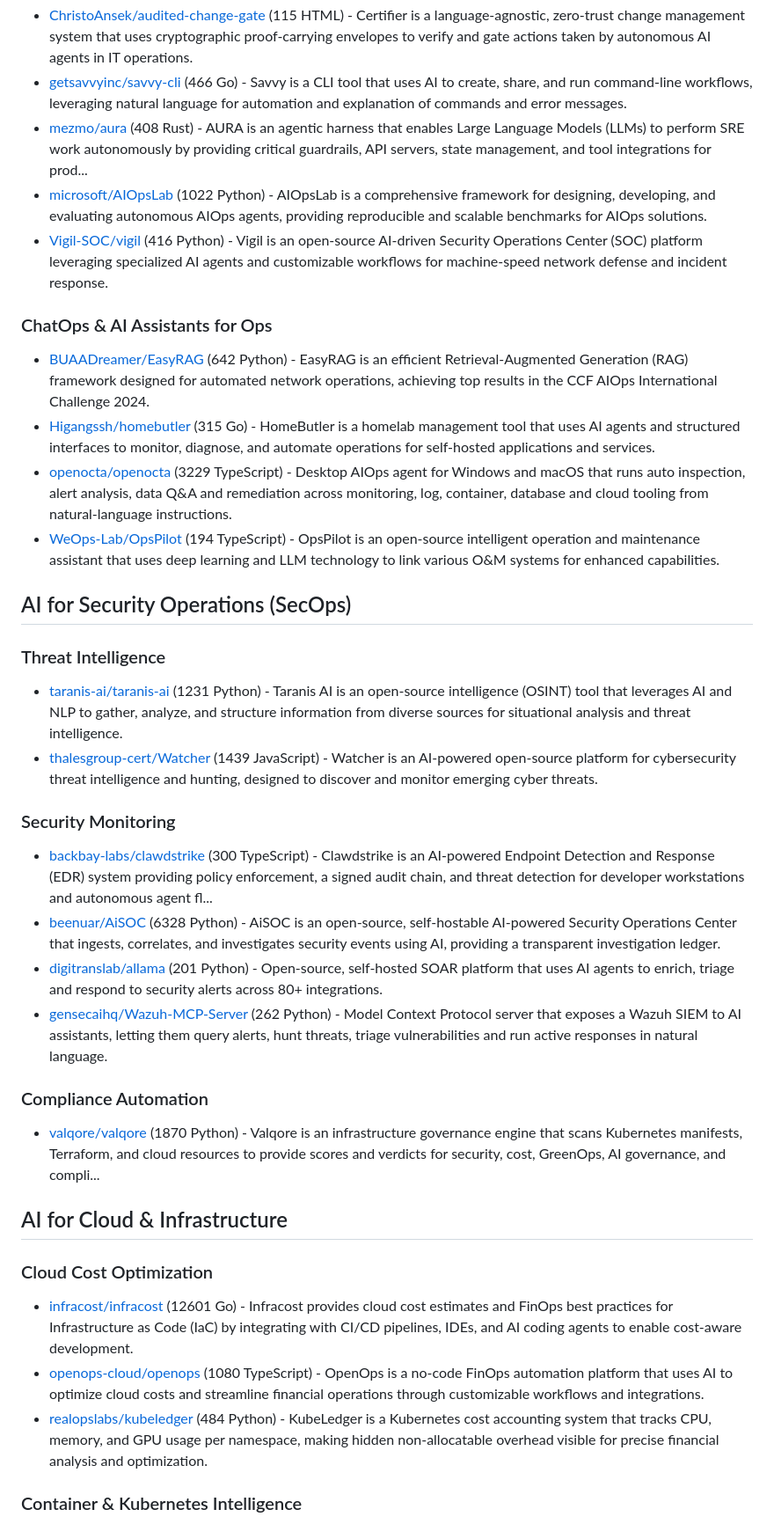
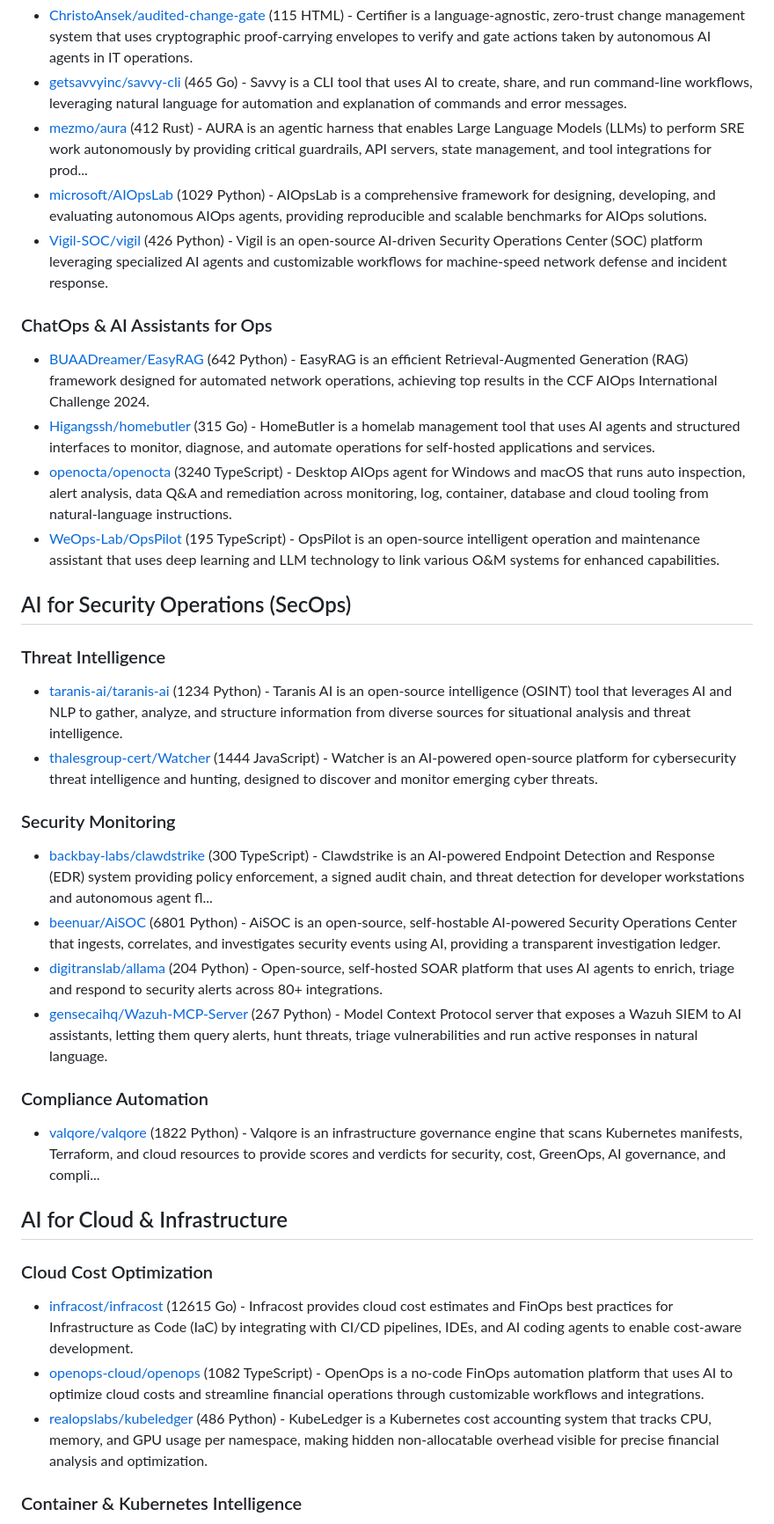
Before and after one commit to korchasa/awesome-ai-for-infra, a Markdown page: README.md, the part around one of its changes. Shown at 88% size. Rendered like a GitHub page.

Commit message:
chore: update Awesome AI for Infra

```diff
--- a/README.md
+++ b/README.md
@@ -114,41 +114,41 @@ Table of Contents:
 - [ChristoAnsek/audited-change-gate](https://github.com/ChristoAnsek/audited-change-gate) (115 HTML) - Certifier is a language-agnostic, zero-trust change management system that uses cryptographic proof-carrying envelopes to verify and gate actions taken by autonomous AI agents in IT operations.
-- [getsavvyinc/savvy-cli](https://github.com/getsavvyinc/savvy-cli) (466 Go) - Savvy is a CLI tool that uses AI to create, share, and run command-line workflows, leveraging natural language for automation and explanation of commands and error messages.
-- [mezmo/aura](https://github.com/mezmo/aura) (408 Rust) - AURA is an agentic harness that enables Large Language Models (LLMs) to perform SRE work autonomously by providing critical guardrails, API servers, state management, and tool integrations for prod...
-- [microsoft/AIOpsLab](https://github.com/microsoft/AIOpsLab) (1022 Python) - AIOpsLab is a comprehensive framework for designing, developing, and evaluating autonomous AIOps agents, providing reproducible and scalable benchmarks for AIOps solutions.
-- [Vigil-SOC/vigil](https://github.com/Vigil-SOC/vigil) (416 Python) - Vigil is an open-source AI-driven Security Operations Center (SOC) platform leveraging specialized AI agents and customizable workflows for machine-speed network defense and incident response.
+- [getsavvyinc/savvy-cli](https://github.com/getsavvyinc/savvy-cli) (465 Go) - Savvy is a CLI tool that uses AI to create, share, and run command-line workflows, leveraging natural language for automation and explanation of commands and error messages.
+- [mezmo/aura](https://github.com/mezmo/aura) (412 Rust) - AURA is an agentic harness that enables Large Language Models (LLMs) to perform SRE work autonomously by providing critical guardrails, API servers, state management, and tool integrations for prod...
+- [microsoft/AIOpsLab](https://github.com/microsoft/AIOpsLab) (1029 Python) - AIOpsLab is a comprehensive framework for designing, developing, and evaluating autonomous AIOps agents, providing reproducible and scalable benchmarks for AIOps solutions.
+- [Vigil-SOC/vigil](https://github.com/Vigil-SOC/vigil) (426 Python) - Vigil is an open-source AI-driven Security Operations Center (SOC) platform leveraging specialized AI agents and customizable workflows for machine-speed network defense and incident response.
 
 ### ChatOps & AI Assistants for Ops
 
 - [BUAADreamer/EasyRAG](https://github.com/BUAADreamer/EasyRAG) (642 Python) - EasyRAG is an efficient Retrieval-Augmented Generation (RAG) framework designed for automated network operations, achieving top results in the CCF AIOps International Challenge 2024.
 - [Higangssh/homebutler](https://github.com/Higangssh/homebutler) (315 Go) - HomeButler is a homelab management tool that uses AI agents and structured interfaces to monitor, diagnose, and automate operations for self-hosted applications and services.
-- [openocta/openocta](https://github.com/openocta/openocta) (3229 TypeScript) - Desktop AIOps agent for Windows and macOS that runs auto inspection, alert analysis, data Q&A and remediation across monitoring, log, container, database and cloud tooling from natural-language instructions.
-- [WeOps-Lab/OpsPilot](https://github.com/WeOps-Lab/OpsPilot) (194 TypeScript) - OpsPilot is an open-source intelligent operation and maintenance assistant that uses deep learning and LLM technology to link various O&M systems for enhanced capabilities.
+- [openocta/openocta](https://github.com/openocta/openocta) (3240 TypeScript) - Desktop AIOps agent for Windows and macOS that runs auto inspection, alert analysis, data Q&A and remediation across monitoring, log, container, database and cloud tooling from natural-language instructions.
+- [WeOps-Lab/OpsPilot](https://github.com/WeOps-Lab/OpsPilot) (195 TypeScript) - OpsPilot is an open-source intelligent operation and maintenance assistant that uses deep learning and LLM technology to link various O&M systems for enhanced capabilities.
 
 ## AI for Security Operations (SecOps)
 
 ### Threat Intelligence
 
-- [taranis-ai/taranis-ai](https://github.com/taranis-ai/taranis-ai) (1231 Python) - Taranis AI is an open-source intelligence (OSINT) tool that leverages AI and NLP to gather, analyze, and structure information from diverse sources for situational analysis and threat intelligence.
-- [thalesgroup-cert/Watcher](https://github.com/thalesgroup-cert/Watcher) (1439 JavaScript) - Watcher is an AI-powered open-source platform for cybersecurity threat intelligence and hunting, designed to discover and monitor emerging cyber threats.
+- [taranis-ai/taranis-ai](https://github.com/taranis-ai/taranis-ai) (1234 Python) - Taranis AI is an open-source intelligence (OSINT) tool that leverages AI and NLP to gather, analyze, and structure information from diverse sources for situational analysis and threat intelligence.
+- [thalesgroup-cert/Watcher](https://github.com/thalesgroup-cert/Watcher) (1444 JavaScript) - Watcher is an AI-powered open-source platform for cybersecurity threat intelligence and hunting, designed to discover and monitor emerging cyber threats.
 
 ### Security Monitoring
 
 - [backbay-labs/clawdstrike](https://github.com/backbay-labs/clawdstrike) (300 TypeScript) - Clawdstrike is an AI-powered Endpoint Detection and Response (EDR) system providing policy enforcement, a signed audit chain, and threat detection for developer workstations and autonomous agent fl...
-- [beenuar/AiSOC](https://github.com/beenuar/AiSOC) (6328 Python) - AiSOC is an open-source, self-hostable AI-powered Security Operations Center that ingests, correlates, and investigates security events using AI, providing a transparent investigation ledger.
-- [digitranslab/allama](https://github.com/digitranslab/allama) (201 Python) - Open-source, self-hosted SOAR platform that uses AI agents to enrich, triage and respond to security alerts across 80+ integrations.
-- [gensecaihq/Wazuh-MCP-Server](https://github.com/gensecaihq/Wazuh-MCP-Server) (262 Python) - Model Context Protocol server that exposes a Wazuh SIEM to AI assistants, letting them query alerts, hunt threats, triage vulnerabilities and run active responses in natural language.
+- [beenuar/AiSOC](https://github.com/beenuar/AiSOC) (6801 Python) - AiSOC is an open-source, self-hostable AI-powered Security Operations Center that ingests, correlates, and investigates security events using AI, providing a transparent investigation ledger.
+- [digitranslab/allama](https://github.com/digitranslab/allama) (204 Python) - Open-source, self-hosted SOAR platform that uses AI agents to enrich, triage and respond to security alerts across 80+ integrations.
+- [gensecaihq/Wazuh-MCP-Server](https://github.com/gensecaihq/Wazuh-MCP-Server) (267 Python) - Model Context Protocol server that exposes a Wazuh SIEM to AI assistants, letting them query alerts, hunt threats, triage vulnerabilities and run active responses in natural language.
 
 ### Compliance Automation
 
-- [valqore/valqore](https://github.com/valqore/valqore) (1870 Python) - Valqore is an infrastructure governance engine that scans Kubernetes manifests, Terraform, and cloud resources to provide scores and verdicts for security, cost, GreenOps, AI governance, and compli...
+- [valqore/valqore](https://github.com/valqore/valqore) (1822 Python) - Valqore is an infrastructure governance engine that scans Kubernetes manifests, Terraform, and cloud resources to provide scores and verdicts for security, cost, GreenOps, AI governance, and compli...
 
 ## AI for Cloud & Infrastructure
 
 ### Cloud Cost Optimization
 
-- [infracost/infracost](https://github.com/infracost/infracost) (12601 Go) - Infracost provides cloud cost estimates and FinOps best practices for Infrastructure as Code (IaC) by integrating with CI/CD pipelines, IDEs, and AI coding agents to enable cost-aware development.
-- [openops-cloud/openops](https://github.com/openops-cloud/openops) (1080 TypeScript) - OpenOps is a no-code FinOps automation platform that uses AI to optimize cloud costs and streamline financial operations through customizable workflows and integrations.
-- [realopslabs/kubeledger](https://github.com/realopslabs/kubeledger) (484 Python) - KubeLedger is a Kubernetes cost accounting system that tracks CPU, memory, and GPU usage per namespace, making hidden non-allocatable overhead visible for precise financial analysis and optimization.
+- [infracost/infracost](https://github.com/infracost/infracost) (12615 Go) - Infracost provides cloud cost estimates and FinOps best practices for Infrastructure as Code (IaC) by integrating with CI/CD pipelines, IDEs, and AI coding agents to enable cost-aware development.
+- [openops-cloud/openops](https://github.com/openops-cloud/openops) (1082 TypeScript) - OpenOps is a no-code FinOps automation platform that uses AI to optimize cloud costs and streamline financial operations through customizable workflows and integrations.
+- [realopslabs/kubeledger](https://github.com/realopslabs/kubeledger) (486 Python) - KubeLedger is a Kubernetes cost accounting system that tracks CPU, memory, and GPU usage per namespace, making hidden non-allocatable overhead visible for precise financial analysis and optimization.
 
 ### Container & Kubernetes Intelligence
 
```
Also changed, not shown: other parts of README.md (+27 -27 lines).
